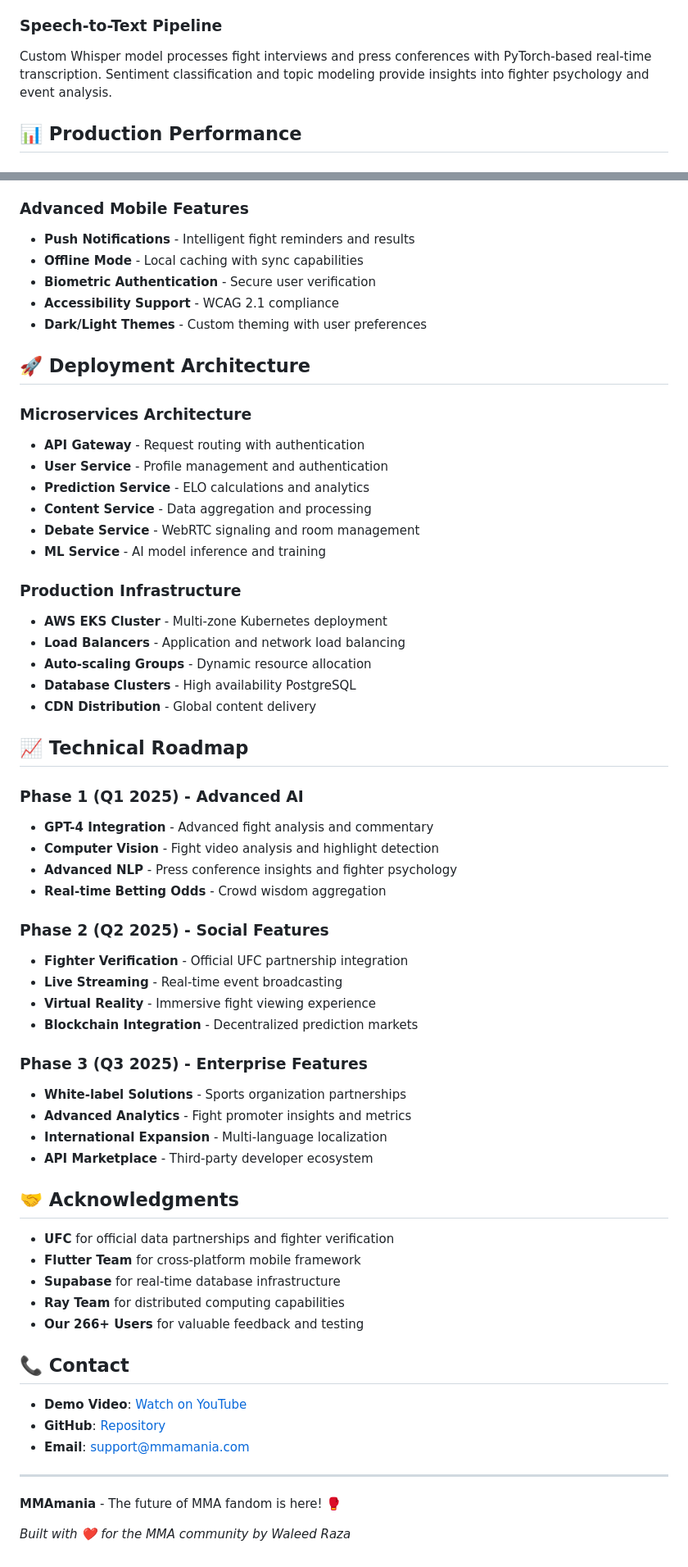
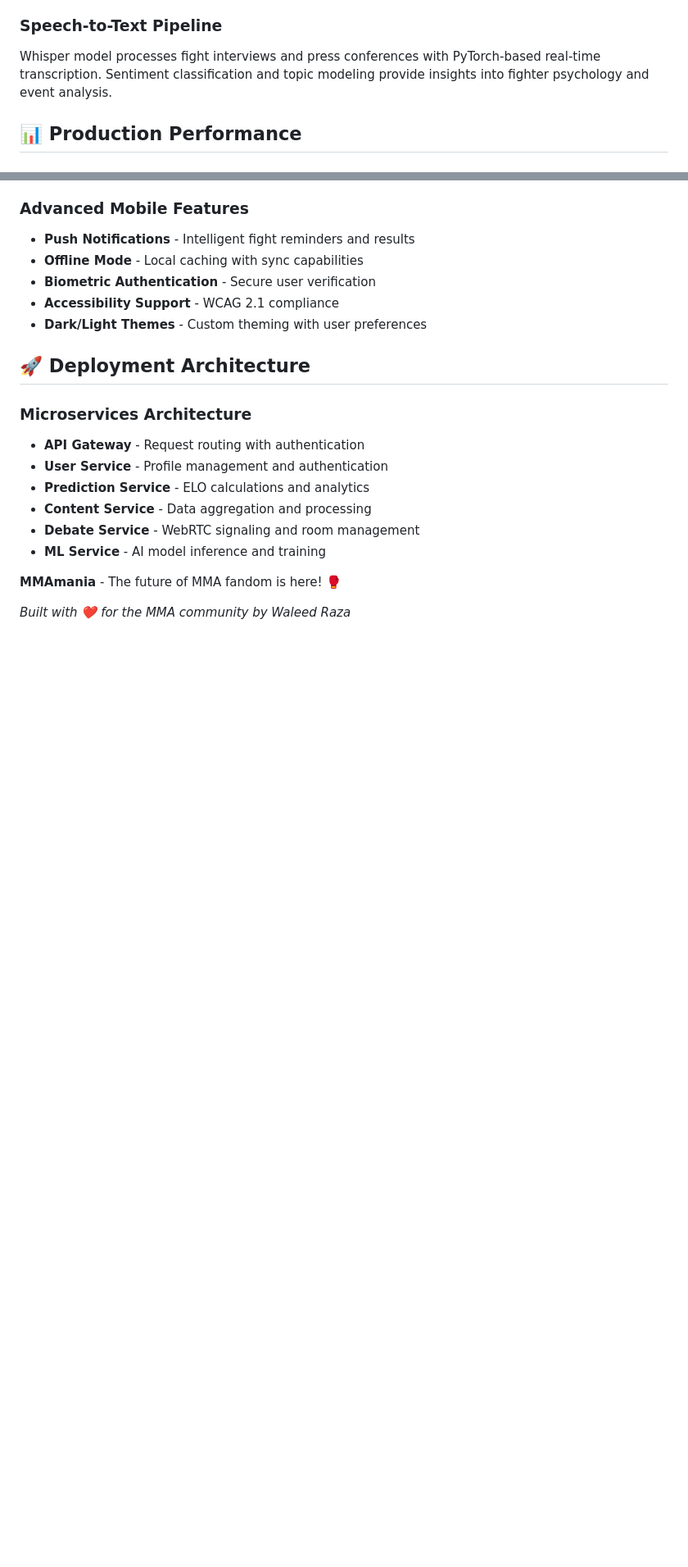
Before and after one commit to WaleedaRaza/mmamania, a Markdown page: README.md, 2 parts joined by grey strips. Shown: that part at 82% size. GitHub-like rendering; blank space fills up the shorter version.

```diff
--- a/README.md
+++ b/README.md
@@ -59,7 +24,7 @@ ELO-based prediction system with logistic regression and sentiment-weighted embe
 WebRTC-powered real-time audio/video communication with screen sharing, AI-powered content moderation, and recording capabilities. Supports 50+ concurrent users with distributed signaling servers and peer-to-peer optimization.
 
 ### Speech-to-Text Pipeline
-Custom Whisper model processes fight interviews and press conferences with PyTorch-based real-time transcription. Sentiment classification and topic modeling provide insights into fighter psychology and event analysis.
+ Whisper model processes fight interviews and press conferences with PyTorch-based real-time transcription. Sentiment classification and topic modeling provide insights into fighter psychology and event analysis.
 
 ## 📊 Production Performance
 
@@ -120,49 +85,6 @@ Custom Whisper model processes fight interviews and press conferences with PyTor
 - **Debate Service** - WebRTC signaling and room management
 - **ML Service** - AI model inference and training
 
-### Production Infrastructure
-- **AWS EKS Cluster** - Multi-zone Kubernetes deployment
-- **Load Balancers** - Application and network load balancing
-- **Auto-scaling Groups** - Dynamic resource allocation
-- **Database Clusters** - High availability PostgreSQL
-- **CDN Distribution** - Global content delivery
-
-## 📈 Technical Roadmap
-
-### Phase 1 (Q1 2025) - Advanced AI
-- **GPT-4 Integration** - Advanced fight analysis and commentary
-- **Computer Vision** - Fight video analysis and highlight detection
-- **Advanced NLP** - Press conference insights and fighter psychology
-- **Real-time Betting Odds** - Crowd wisdom aggregation
-
-### Phase 2 (Q2 2025) - Social Features
-- **Fighter Verification** - Official UFC partnership integration
-- **Live Streaming** - Real-time event broadcasting
-- **Virtual Reality** - Immersive fight viewing experience
-- **Blockchain Integration** - Decentralized prediction markets
-
-### Phase 3 (Q3 2025) - Enterprise Features
-- **White-label Solutions** - Sports organization partnerships
-- **Advanced Analytics** - Fight promoter insights and metrics
-- **International Expansion** - Multi-language localization
-- **API Marketplace** - Third-party developer ecosystem
-
-## 🤝 Acknowledgments
-
-- **UFC** for official data partnerships and fighter verification
-- **Flutter Team** for cross-platform mobile framework
-- **Supabase** for real-time database infrastructure
-- **Ray Team** for distributed computing capabilities
-- **Our 266+ Users** for valuable feedback and testing
-
-## 📞 Contact
-
-- **Demo Video**: [Watch on YouTube](https://youtu.be/gAbsRRHLnkE)
-- **GitHub**: [Repository](https://github.com/WaleedaRaza/mmamania)
-- **Email**: support@mmamania.com
-
----
-
 **MMAmania** - The future of MMA fandom is here! 🥊
 
 *Built with ❤️ for the MMA community by Waleed Raza*
```
Also changed, not shown: other parts of README.md (+0 -35 lines).
